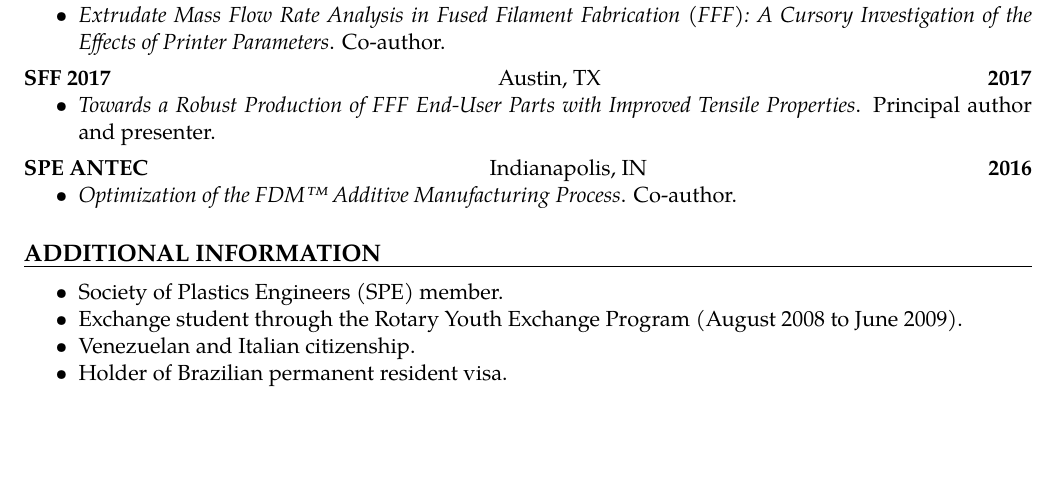
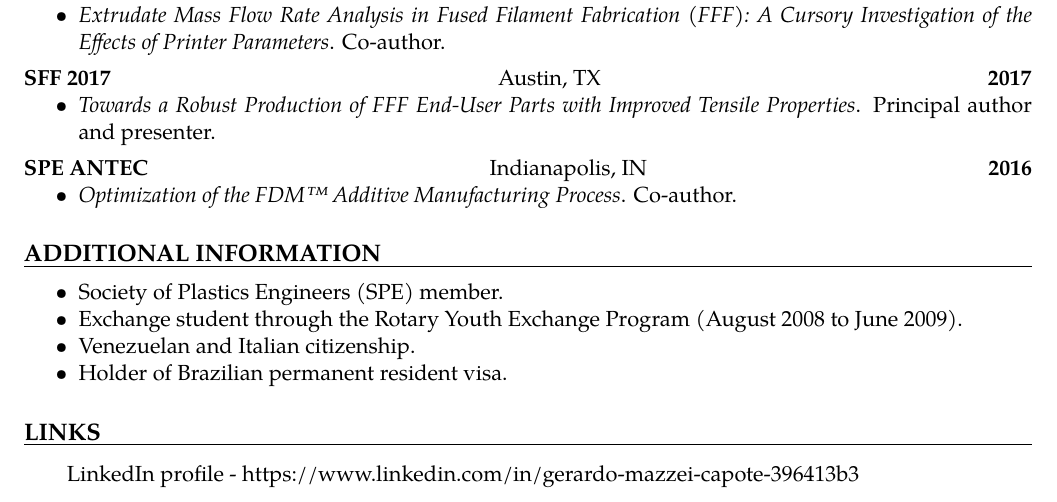
Before and after one commit to gerardoamc/Resume, a LaTeX CV (gerardo_resume.tex): part of page 2 of 2, cut so that both start at the same text, the shorter picture padded with empty space. Compiled offline with pdfLaTeX.

Commit message:
Added linkedin page link at end. Might want to condense some text in the future.

```diff
--- a/gerardo_resume.tex
+++ b/gerardo_resume.tex
@@ -234,15 +234,15 @@
 		\item Holder of Brazilian permanent resident visa.
 	\end{itemize}
 
-%\subsection*{LINKS}
-	%\vspace{-0.5em}
-	%\hrule
-	%\vspace{-0.6em}
+\subsection*{LINKS}
+	\vspace{-0.5em}
+	\hrule
+	\vspace{-0.6em}
 
-	%\renewcommand{\theendnote}{ } % remove the superscript from this end note
-	% Add an end not without a number
-	%\endnotetext{\thinspace LinkedIn profile - www.linkedin.com/in/luke-van-hulle}
+	\renewcommand{\theendnote}{ } % remove the superscript from this end note
+	% Add an end note without a number
+	\endnotetext{\thinspace LinkedIn profile - https://www.linkedin.com/in/gerardo-mazzei-capote-396413b3}
 	% Actually print the end notes
-	%\theendnotes
+	\theendnotes
 
 \end{document}
```
Also changed, not shown: gerardo_resume.pdf, 3 other files.
